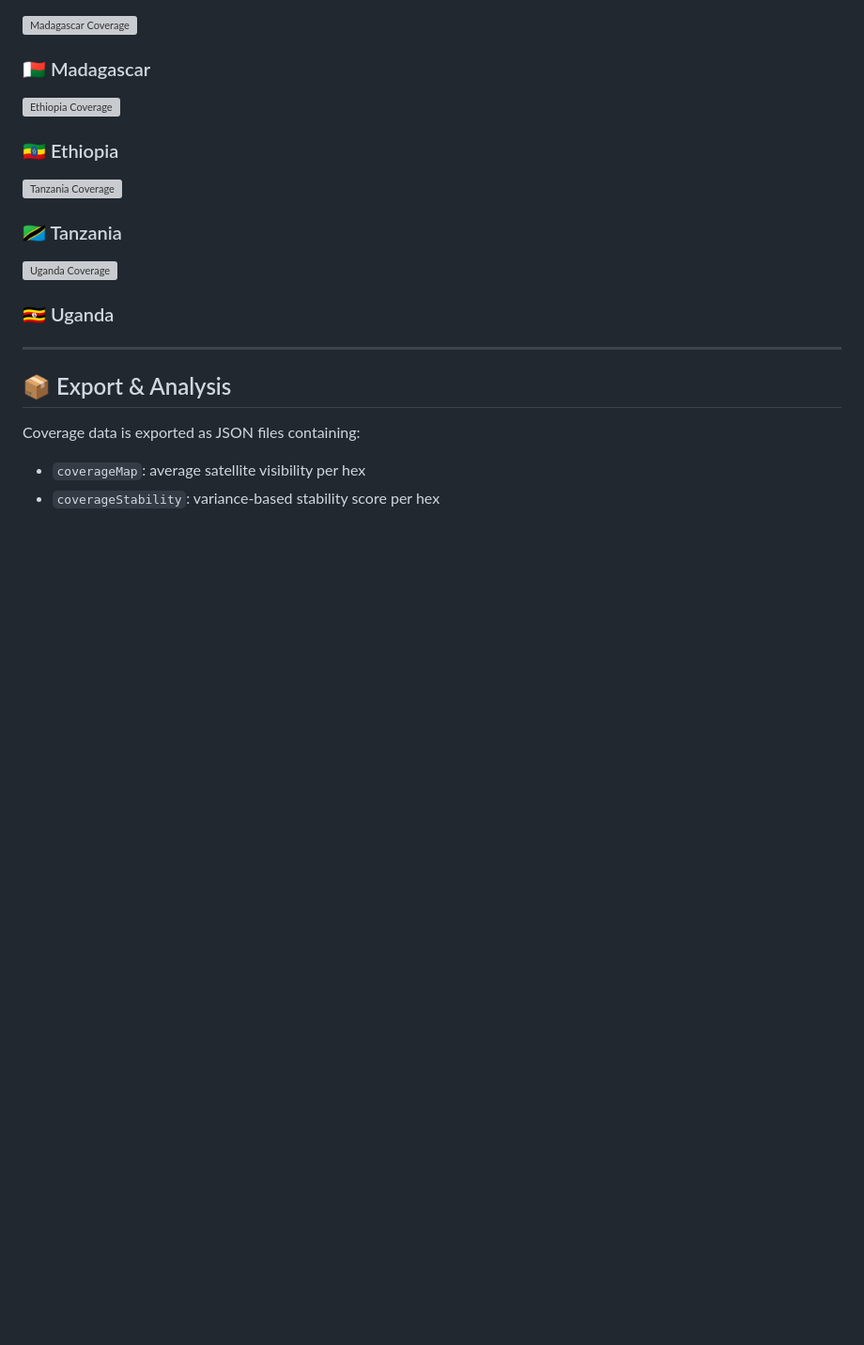
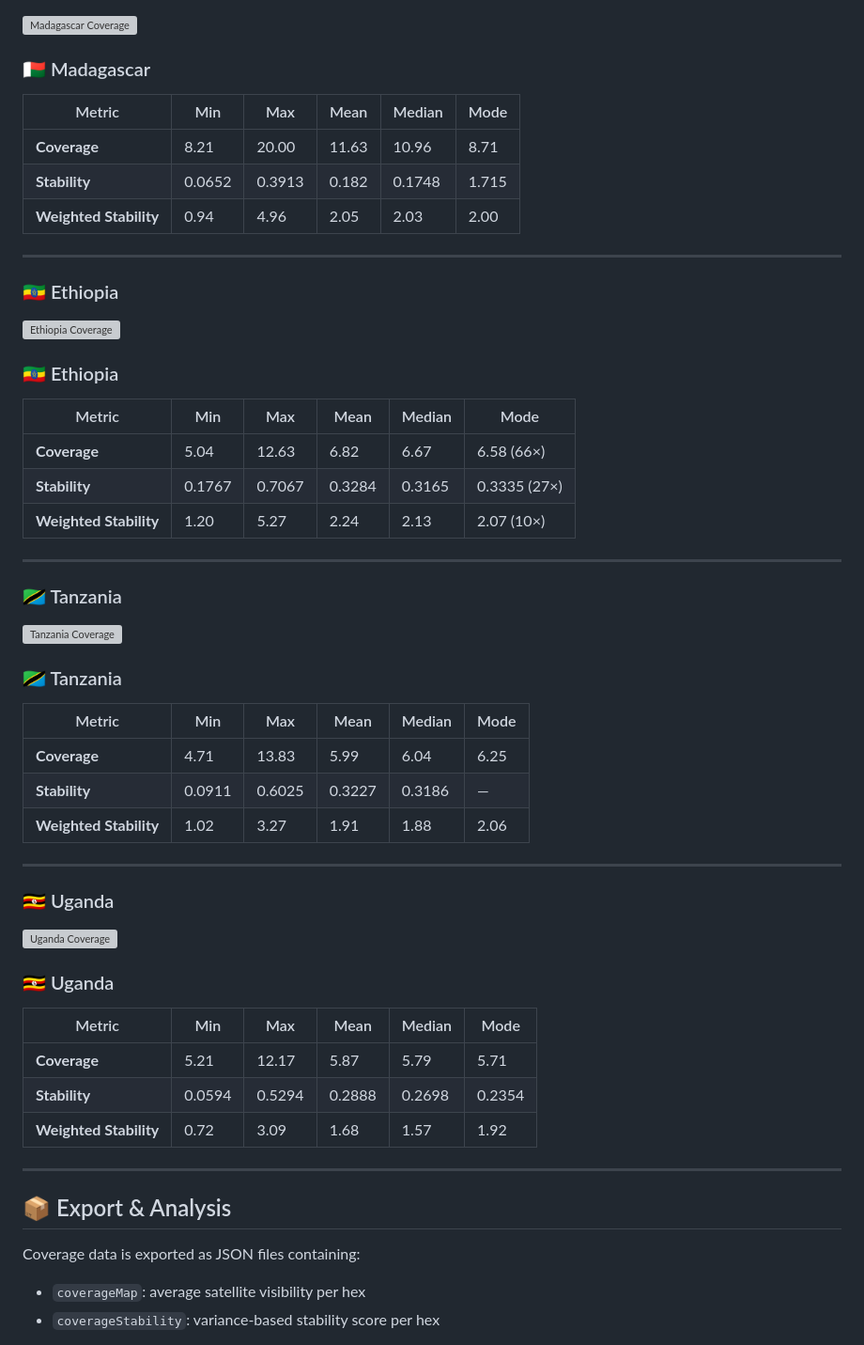
Before and after one commit to Abbottvh/LEO_Satellite_Coverage_Mapping_Software, a Markdown page: README.md, the part around one of its changes. Shown at 94% size. GitHub-like rendering; blank space fills up the shorter version; grey boxes are pictures that could not be loaded.

Commit message:
Enhance README with East Africa coverage data
Added coverage metrics and visualizations for Madagascar, Ethiopia, Tanzania, and Uganda.

```diff
--- a/README.md
+++ b/README.md
@@ -36,21 +40,56 @@ Below are coverage visualizations for four East African countries using mid-incl
   <div><h3 style="margin: 0;">🇲🇬 Madagascar</h3></div>
 </div>
 
-<div style="display: flex; align-items: center; margin-bottom: 20px;">
+| Metric                  | Min     | Max   | Mean   | Median | Mode   |
+|-------------------------|---------|-------|--------|--------|--------|
+| **Coverage**            | 8.21    | 20.00 | 11.63  | 10.96  | 8.71   |
+| **Stability**           | 0.0652  | 0.3913| 0.182  | 0.1748 | 1.715  |
+| **Weighted Stability**  | 0.94    | 4.96  | 2.05   | 2.03   | 2.00   |
+
+---
+
+### 🇪🇹 Ethiopia
+
+<div style="display: flex; align-items: center; margin-bottom: 10px;">
   <img src="https://github.com/user-attachments/assets/721aa561-ba13-4fd5-aeea-f4680fd854d6" alt="Ethiopia Coverage" width="400" style="margin-right: 20px;" />
   <div><h3 style="margin: 0;">🇪🇹 Ethiopia</h3></div>
 </div>
 
-<div style="display: flex; align-items: center; margin-bottom: 20px;">
+| Metric                  | Min     | Max   | Mean   | Median | Mode         |
+|-------------------------|---------|-------|--------|--------|--------------|
+| **Coverage**            | 5.04    | 12.63 | 6.82   | 6.67   | 6.58 (66×)   |
+| **Stability**           | 0.1767  | 0.7067| 0.3284 | 0.3165 | 0.3335 (27×) |
+| **Weighted Stability**  | 1.20    | 5.27  | 2.24   | 2.13   | 2.07 (10×)   |
+
+---
+
+### 🇹🇿 Tanzania
+
+<div style="display: flex; align-items: center; margin-bottom: 10px;">
   <img src="https://github.com/user-attachments/assets/ace17e40-3f2e-4c0f-baac-c7a072e696ff" alt="Tanzania Coverage" width="400" style="margin-right: 20px;" />
   <div><h3 style="margin: 0;">🇹🇿 Tanzania</h3></div>
 </div>
 
-<div style="display: flex; align-items: center; margin-bottom: 20px;">
+| Metric                  | Min     | Max   | Mean   | Median | Mode   |
+|-------------------------|---------|-------|--------|--------|--------|
+| **Coverage**            | 4.71    | 13.83 | 5.99   | 6.04   | 6.25   |
+| **Stability**           | 0.0911  | 0.6025| 0.3227 | 0.3186 | —      |
+| **Weighted Stability**  | 1.02    | 3.27  | 1.91   | 1.88   | 2.06   |
+
+---
+
+### 🇺🇬 Uganda
+
+<div style="display: flex; align-items: center; margin-bottom: 10px;">
   <img src="https://github.com/user-attachments/assets/779dbb55-ee19-460d-98b6-143ee6e0f6bc" alt="Uganda Coverage" width="400" style="margin-right: 20px;" />
   <div><h3 style="margin: 0;">🇺🇬 Uganda</h3></div>
 </div>
 
+| Metric                  | Min     | Max   | Mean   | Median | Mode   |
+|-------------------------|---------|-------|--------|--------|--------|
+| **Coverage**            | 5.21    | 12.17 | 5.87   | 5.79   | 5.71   |
+| **Stability**           | 0.0594  | 0.5294| 0.2888 | 0.2698 | 0.2354 |
+| **Weighted Stability**  | 0.72    | 3.09  | 1.68   | 1.57   | 1.92   |
 
 
 ---
```
Also changed, not shown: other parts of README.md (+5 -1 lines).
